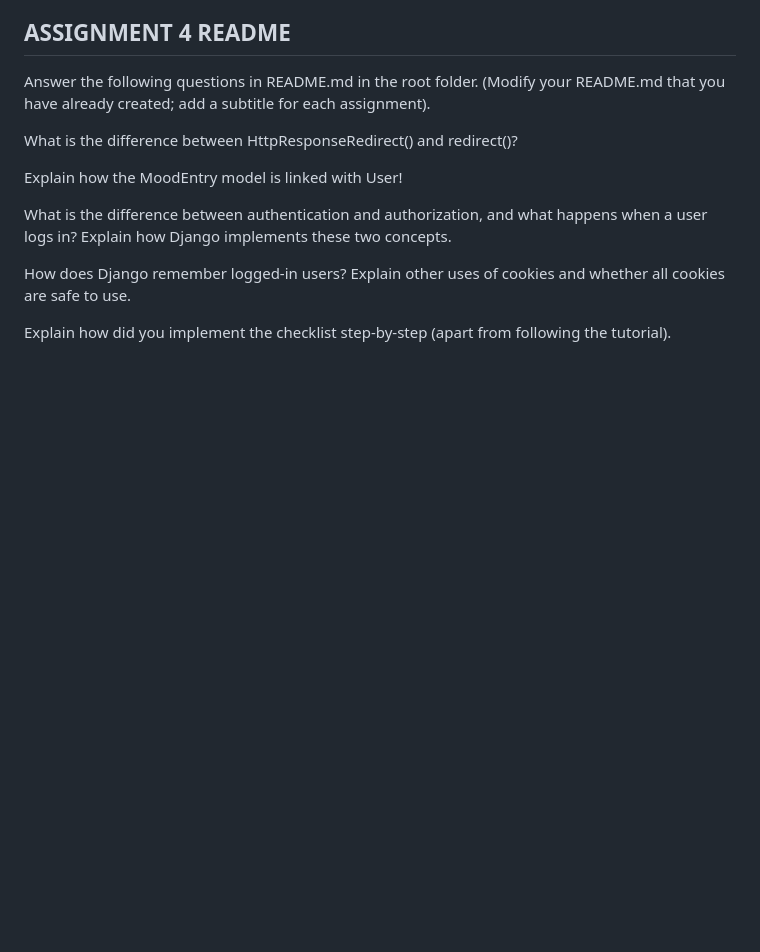
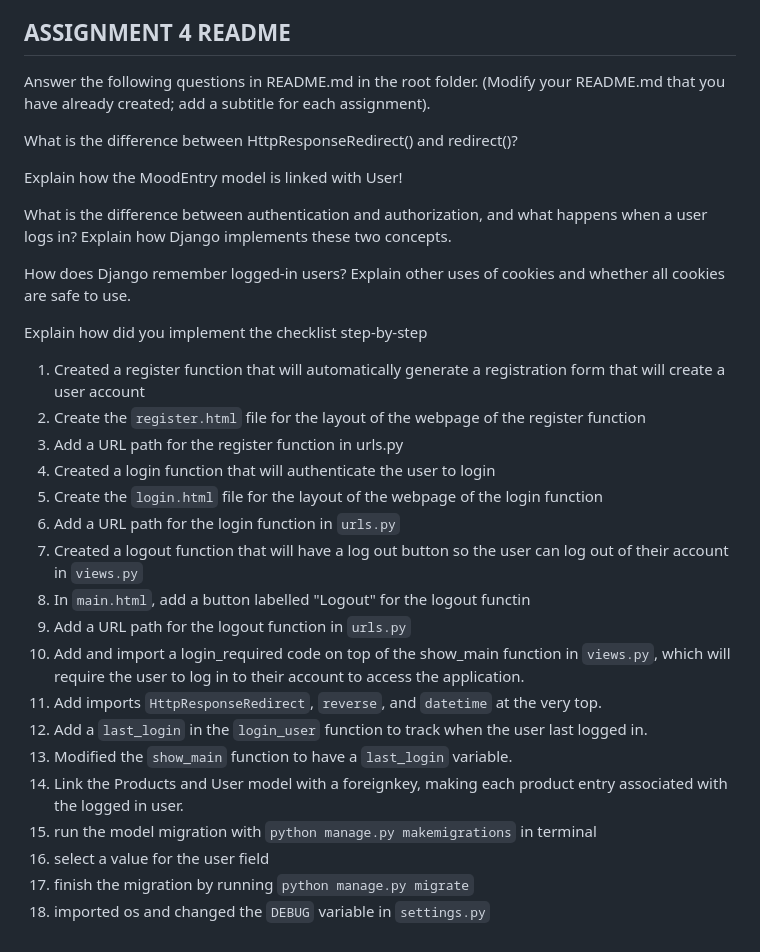
Before and after one commit to ZakiyDaulay/ecommerceproject, a Markdown page: README.md, the part around the change. Rendered like a GitHub page; blank space fills up the shorter version.

Commit message:
worked on stepbystep question in README

```diff
--- a/README.md
+++ b/README.md
@@ -119,4 +119,22 @@ Answer the following questions in README.md in the root folder. (Modify your REA
 
  How does Django remember logged-in users? Explain other uses of cookies and whether all cookies are safe to use.
 
- Explain how did you implement the checklist step-by-step (apart from following the tutorial).
+ Explain how did you implement the checklist step-by-step
+ 1. Created a register function that will automatically generate a registration form that will create a user account
+ 2. Create the `register.html` file for the layout of the webpage of the register function
+ 3. Add a URL path for the register function in urls.py
+ 4. Created a login function that will authenticate the user to login
+ 5. Create the `login.html` file for the layout of the webpage of the login function
+ 6. Add a URL path for the login function in `urls.py`
+ 7. Created a logout function that will have a log out button so the user can log out of their account in `views.py`
+ 8. In `main.html`, add a button labelled "Logout" for the logout functin
+ 9. Add a URL path for the logout function in `urls.py`
+ 10. Add and import a login_required code on top of the show_main function in `views.py`, which will require the user to log in to their account to access the application.
+ 11. Add imports `HttpResponseRedirect`, `reverse`, and `datetime` at the very top.
+ 12. Add a `last_login` in the `login_user` function to track when the user last logged in.
+ 13. Modified the `show_main` function to have a `last_login` variable.
+ 15. Link the Products and User model with a foreignkey, making each product entry associated with the logged in user.
+ 16. run the model migration with `python manage.py makemigrations` in terminal
+ 17. select a value for the user field
+ 18. finish the migration by running `python manage.py migrate`
+ 19. imported os and changed the `DEBUG` variable in `settings.py`
```
